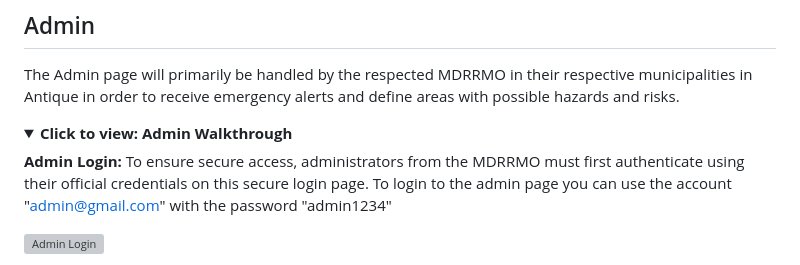
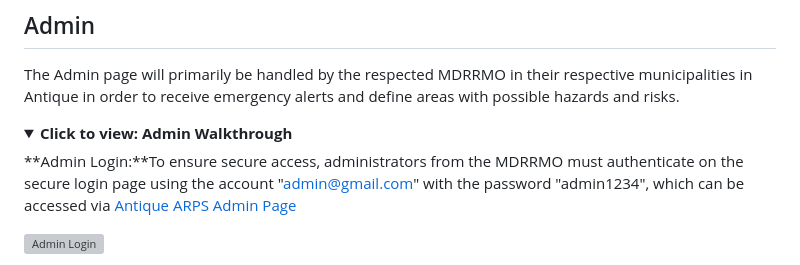
Before and after one commit to manzanalmonzor-spec/Cyberian-ARPS, a Markdown page: README.md, the part around one of its changes. Rendered like a GitHub page; folded sections open; grey boxes are pictures that could not be loaded.

Commit message:
Update README admin login link and walkthrough image

```diff
--- a/README.md
+++ b/README.md
@@ -73,7 +73,7 @@ The Admin page will primarily be handled by the respected MDRRMO in their respec
   <summary><strong><font color="blue">Click to view: Admin Walkthrough</font></strong></summary>
 
 
-  **Admin Login:** To ensure secure access, administrators from the MDRRMO must first authenticate using their official credentials on this secure login page. To login to the admin page you can use the account "admin@gmail.com" with the password "admin1234"
+  **Admin Login:**To ensure secure access, administrators from the MDRRMO must authenticate on the secure login page using the account "admin@gmail.com" with the password "admin1234", which can be accessed via [Antique ARPS Admin Page](https://antique-arps.com/admin/index.html)
   <p><img src="Images/read_admin_walkthrough/10.png" alt="Admin Login" width="800"></p>
 
   **Admin Dashboard:** The Admin Dashboard provides the operator with a comprehensive overview of all incoming emergency requests from users. This includes critical real-time data, such as the exact location of the user and the specific type of emergency reported.
```
Also changed, not shown: other parts of README.md (+1 -1 lines).
